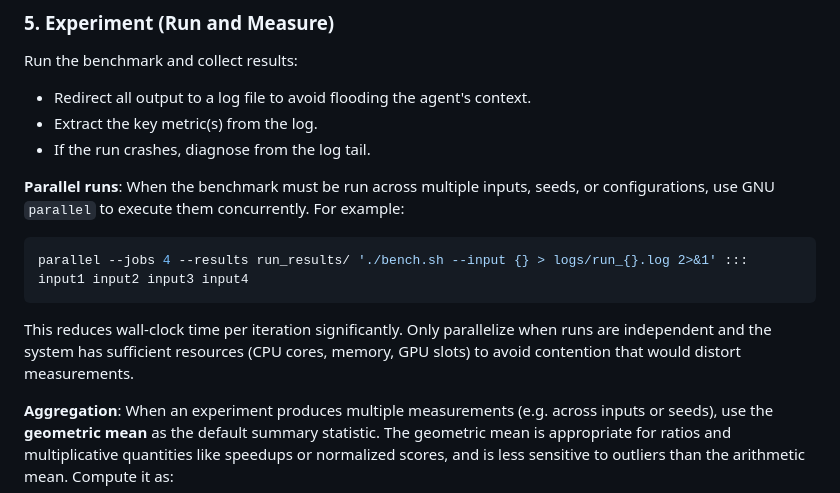
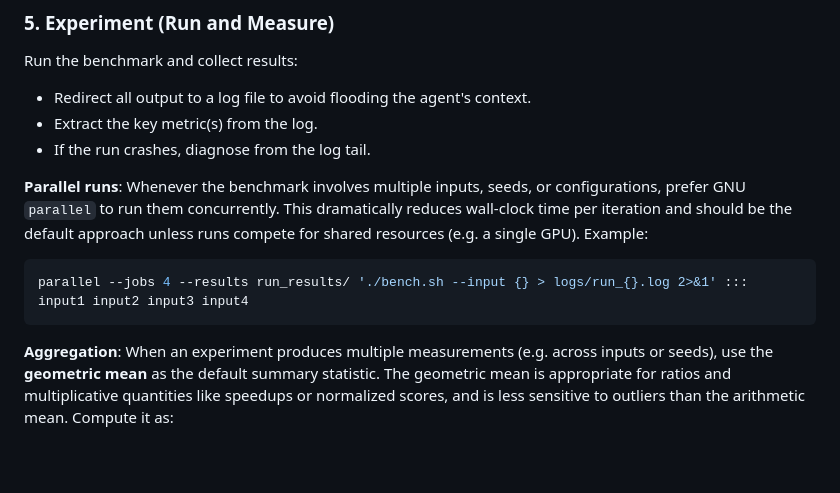
Before and after one commit to CHSZLab/AgenticAlgorithmEngineering, a Markdown page: AAE.md, the part around the change. Rendered like a GitHub page; blank space fills up the shorter version.

Commit message:
Encourage GNU parallel as the default for multi-run experiments

````diff
--- a/AAE.md
+++ b/AAE.md
@@ -123,11 +123,10 @@ Run the benchmark and collect results:
 - Extract the key metric(s) from the log.
 - If the run crashes, diagnose from the log tail.
 
-**Parallel runs**: When the benchmark must be run across multiple inputs, seeds, or configurations, use GNU `parallel` to execute them concurrently. For example:
+**Parallel runs**: Whenever the benchmark involves multiple inputs, seeds, or configurations, prefer GNU `parallel` to run them concurrently. This dramatically reduces wall-clock time per iteration and should be the default approach unless runs compete for shared resources (e.g. a single GPU). Example:
 ```bash
 parallel --jobs 4 --results run_results/ './bench.sh --input {} > logs/run_{}.log 2>&1' ::: input1 input2 input3 input4
 ```
-This reduces wall-clock time per iteration significantly. Only parallelize when runs are independent and the system has sufficient resources (CPU cores, memory, GPU slots) to avoid contention that would distort measurements.
 
 **Aggregation**: When an experiment produces multiple measurements (e.g. across inputs or seeds), use the **geometric mean** as the default summary statistic. The geometric mean is appropriate for ratios and multiplicative quantities like speedups or normalized scores, and is less sensitive to outliers than the arithmetic mean. Compute it as:
 ```
````
